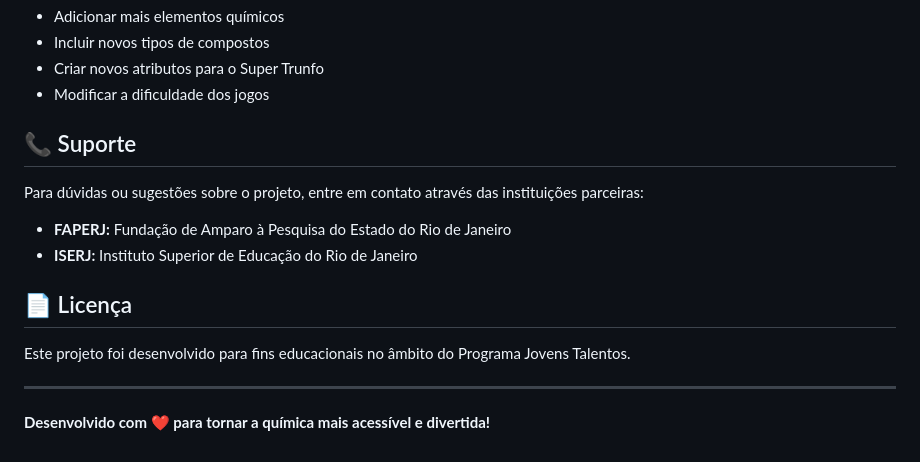
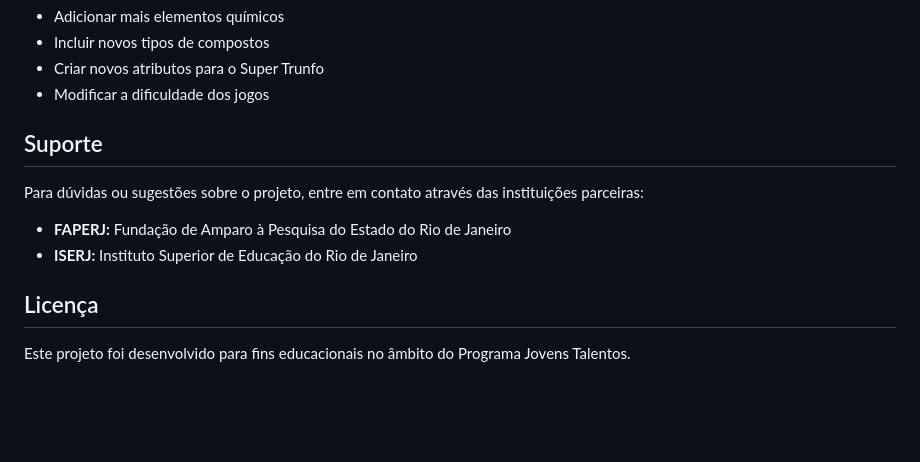
Before and after one commit to Eduardofreed/JogosQuimicos, a Markdown page: README.md, the part around the change printed below. Drawn GitHub-style; blank space fills up the shorter version.

```diff
--- a/README.md
+++ b/README.md
@@ -120,16 +120,12 @@ Os jogos podem ser facilmente expandidos:
 - Criar novos atributos para o Super Trunfo
 - Modificar a dificuldade dos jogos
 
-## 📞 Suporte
+## Suporte
 
 Para dúvidas ou sugestões sobre o projeto, entre em contato através das instituições parceiras:
 - **FAPERJ:** Fundação de Amparo à Pesquisa do Estado do Rio de Janeiro
 - **ISERJ:** Instituto Superior de Educação do Rio de Janeiro
 
-## 📄 Licença
+## Licença
 
 Este projeto foi desenvolvido para fins educacionais no âmbito do Programa Jovens Talentos.
-
----
-
-**Desenvolvido com ❤️ para tornar a química mais acessível e divertida!**
```
Also changed, not shown: other parts of README.md (+8 -8 lines).
